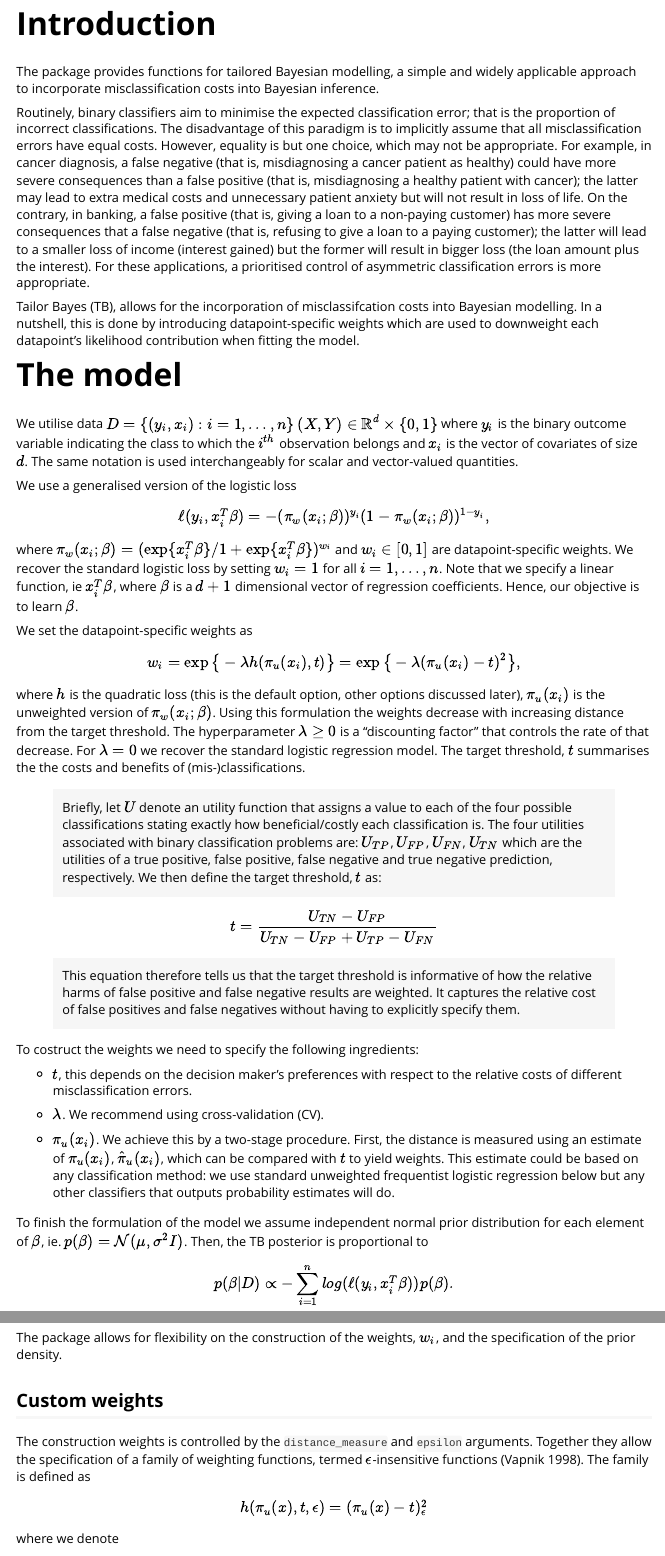
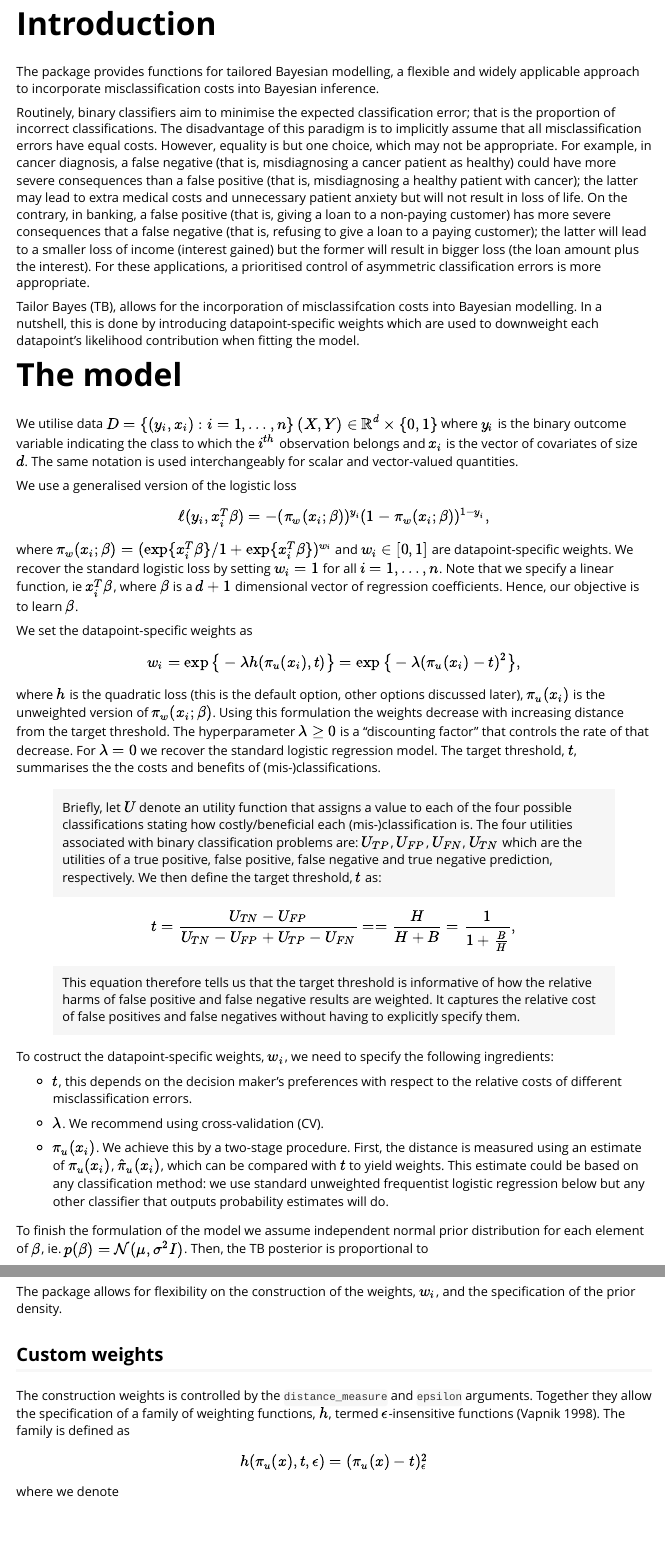
Before and after one commit to solonkarapa/TailorBayes, an R Markdown document (vignettes/intro_TailorBayes.Rmd): the page in a window 1100 px wide, from 100 px down, and a second part further down, joined at a grey line. Rendered offline with R 4.5, knitr and Pandoc, with nearby package versions; code that draws random numbers runs with fixed seeds of ours; some code elsewhere in the file could not run offline.

Commit message:
update doc and vignette

```diff
--- a/vignettes/intro_TailorBayes.Rmd
+++ b/vignettes/intro_TailorBayes.Rmd
@@ -19,7 +19,7 @@ This document refers to TailorBayes version `r packageVersion("TailorBayes")`.
 
 # Introduction
 
-The package provides functions for tailored Bayesian modelling, a simple and widely applicable approach to incorporate misclassification costs into Bayesian inference.
+The package provides functions for tailored Bayesian modelling, a flexible and widely applicable approach to incorporate misclassification costs into Bayesian inference.
 
 Routinely, binary classifiers aim to minimise the expected classification error; that is the proportion of incorrect classifications. The disadvantage of this paradigm is to implicitly assume that all misclassification errors have equal costs. However, equality is but one choice, which may not be  appropriate. For example, in cancer diagnosis, a false negative (that is, misdiagnosing a cancer patient as healthy) could have more severe consequences than a false positive (that is, misdiagnosing a healthy patient with cancer); the latter may lead to extra medical costs and unnecessary patient anxiety but will not result in loss of life. On the contrary, in banking, a false positive (that is, giving a loan to a non-paying customer) has more severe consequences that a false negative (that is, refusing to give a loan to a paying customer); the latter will lead to a smaller loss of income (interest gained) but the former will result in bigger loss (the loan amount plus the interest). For these applications, a prioritised control of asymmetric classification errors is more appropriate.
 
@@ -46,20 +46,20 @@ We set the datapoint-specific weights as
     \label{weights}
 \end{equation}
 
-where $h$ is the quadratic loss (this is the default option, other options discussed later), $\pi_u(x_i)$ is the unweighted version of $\pi_w(x_i;\beta)$. Using this formulation the weights decrease with increasing distance from the target threshold. The hyperparameter $\lambda \ge 0$ is a "discounting factor" that controls the rate of that decrease. For $\lambda = 0$  we recover the standard logistic regression model. The target threshold, $t$ summarises the the costs and benefits of (mis-)classifications.
+where $h$ is the quadratic loss (this is the default option, other options discussed later), $\pi_u(x_i)$ is the unweighted version of $\pi_w(x_i;\beta)$. Using this formulation the weights decrease with increasing distance from the target threshold. The hyperparameter $\lambda \ge 0$ is a "discounting factor" that controls the rate of that decrease. For $\lambda = 0$  we recover the standard logistic regression model. The target threshold, $t$, summarises the the costs and benefits of (mis-)classifications.
 
-> Briefly, let $U$ denote an utility function that assigns a value to  each  of  the  four  possible  classifications  stating  exactly  how beneficial/costly each classification is. The four utilities associated with binary classification problems are: $U_{TP}$, $U_{FP}$, $U_{FN}$, $U_{TN}$ which are the utilities of a true positive, false positive, false negative and true negative prediction, respectively. We then define the target threshold, $t$ as:
+> Briefly, let $U$ denote an utility function that assigns a value to  each  of  the  four  possible  classifications stating how costly/beneficial each (mis-)classification is. The four utilities associated with binary classification problems are: $U_{TP}$, $U_{FP}$, $U_{FN}$, $U_{TN}$ which are the utilities of a true positive, false positive, false negative and true negative prediction, respectively. We then define the target threshold, $t$ as:
 
 \begin{equation}
     \begin{split}
-    t = \frac{U_{TN} - U_{FP}}{U_{TN} - U_{FP} + U_{TP} - U_{FN}}
+    t = \frac{U_{TN} - U_{FP}}{U_{TN} - U_{FP} + U_{TP} - U_{FN}} = = \frac{H}{H + B} = \frac{1}{1 + \frac{B}{H}},
         \label{target_threshold}
     \end{split}
 \end{equation}
 
 > This equation therefore tells us that the target threshold is informative of how the relative harms of false positive and false negative results are weighted. It captures the relative cost of false positives  and  false  negatives  without having to explicitly specify them.
 
-To costruct the weights we need to specify the following ingredients:
+To costruct the datapoint-specific weights, $w_i$, we need to specify the following ingredients:
 
 - $t$, this depends on the decision maker’s preferences with respect to the relative costs of different misclassification errors.
 
@@ -67,7 +67,7 @@ To costruct the weights we need to specify the following ingredients:
 
 - $\pi_u(x_i)$. We achieve this by a two-stage procedure. First, the distance is measured using an estimate of $\pi_u(x_i)$, $\hat{\pi}_u(x_i)$, which
 can be compared with $t$ to yield weights. This estimate could be based on any classification
-method: we use standard unweighted frequentist logistic regression below but any other classifiers that outputs probability estimates will do.
+method: we use standard unweighted frequentist logistic regression below but any other classifier that outputs probability estimates will do.
 
 To finish the formulation of the model we assume independent normal prior distribution for each element of $\beta$, ie. $p(\beta) = \mathcal{N}(\mu, \sigma^2I)$. Then, the TB posterior is proportional to
 
@@ -142,7 +142,7 @@ The package allows for flexibility on the construction of the weights, $w_i$, an
 
 ## Custom weights
 
-The construction weights is controlled by the `distance_measure` and `epsilon` arguments. Together they allow the specification of a family of weighting functions, termed $\epsilon$-insensitive functions [@vapnik1998statistical]. The family is defined as
+The construction weights is controlled by the `distance_measure` and `epsilon` arguments. Together they allow the specification of a family of weighting functions, $h$, termed $\epsilon$-insensitive functions [@vapnik1998statistical]. The family is defined as
 
 $$ h(\pi_u(x), t, \epsilon) = (\pi_u(x) - t)^2_{\epsilon}$$
 
```
Also changed, not shown: R/TailorBayes.R (+2 -2 lines), R/data.R (+1 -0 lines), R/metrop.R (+2 -2 lines), README.Rmd (+1 -1 lines), vignettes/intro_TailorBayes.Rmd (6 more changed lines), 2 other files.
